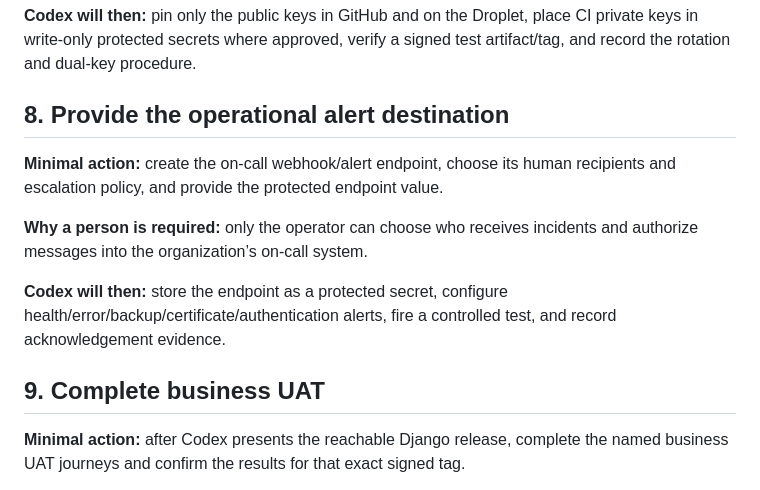
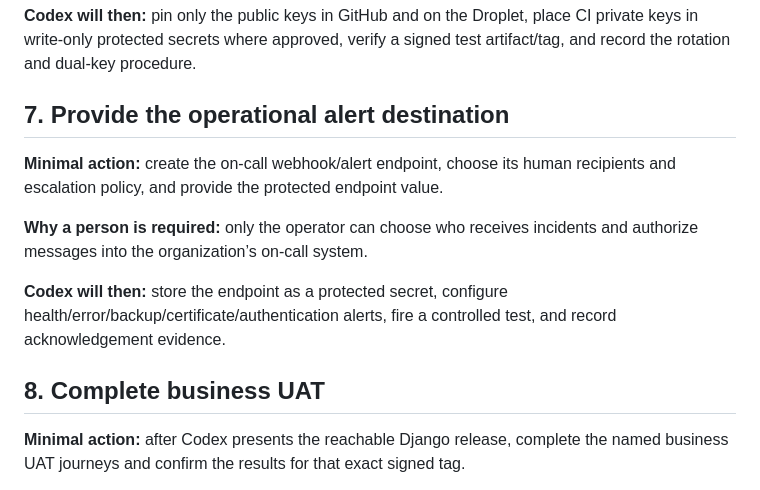
Before and after one commit to gbollyjay825/vessel_caller, a Markdown page: docs/runbooks/human-required-handoff.md, the part around one of its changes. GitHub-like rendering.

```diff
--- a/docs/runbooks/human-required-handoff.md
+++ b/docs/runbooks/human-required-handoff.md
@@ -113,7 +97,7 @@ release authority or retain the sole copy of private signing material.
 CI private keys in write-only protected secrets where approved, verify a signed
 test artifact/tag, and record the rotation and dual-key procedure.
 
-## 8. Provide the operational alert destination
+## 7. Provide the operational alert destination
 
 **Minimal action:** create the on-call webhook/alert endpoint, choose its human
 recipients and escalation policy, and provide the protected endpoint value.
@@ -125,7 +109,7 @@ incidents and authorize messages into the organization’s on-call system.
 health/error/backup/certificate/authentication alerts, fire a controlled test,
 and record acknowledgement evidence.
 
-## 9. Complete business UAT
+## 8. Complete business UAT
 
 **Minimal action:** after Codex presents the reachable Django release, complete
 the named business UAT journeys and confirm the results for that exact signed
```
Also changed, not shown: other parts of docs/runbooks/human-required-handoff.md (+5 -21 lines), docs/release-evidence/2026-07-27-digitalocean-database-readiness.md (added, +68 -0 lines), docs/runbooks/post-credential-release-checklist.md (+9 -3 lines).
